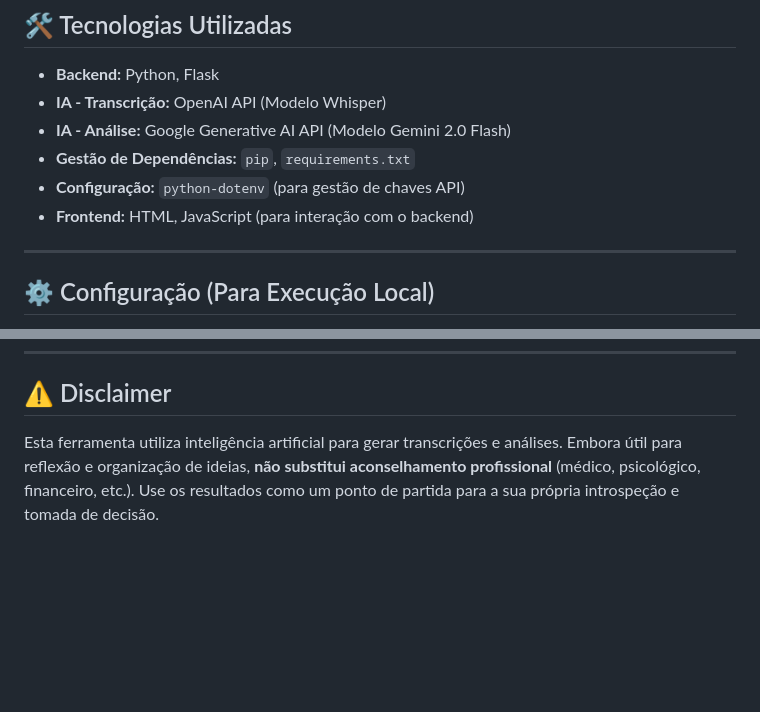
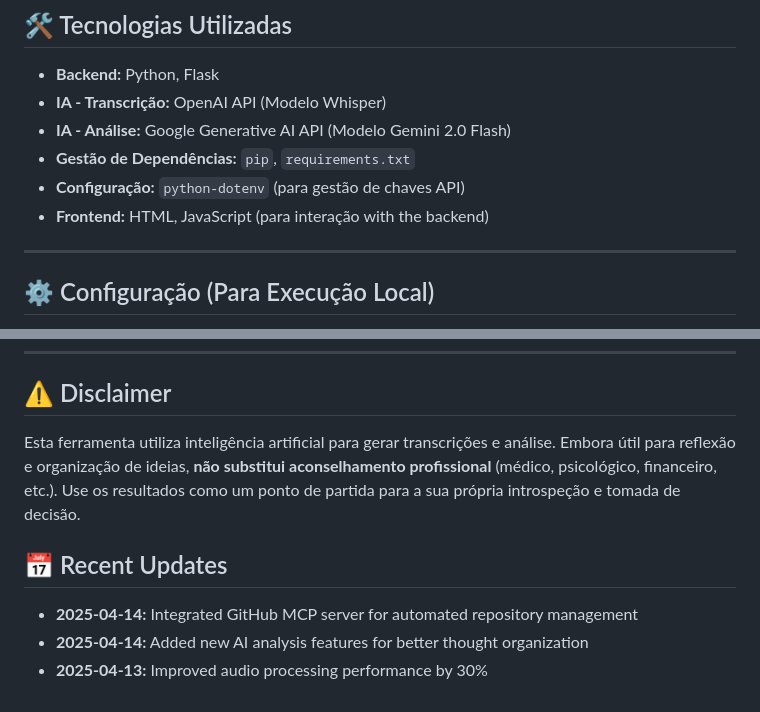
Before and after one commit to joaomj/brain_dump_app, a Markdown page: README.md, 2 parts joined by grey strips. GitHub-like rendering; blank space fills up the shorter version.

Commit message:
Add recent updates section to README

```diff
--- a/README.md
+++ b/README.md
@@ -37,7 +37,7 @@ Transforme suas notas de voz de fluxo de consciência ("brain dumps") em transcr
 * **IA - Análise:** Google Generative AI API (Modelo Gemini 2.0 Flash)
 * **Gestão de Dependências:** `pip`, `requirements.txt`
 * **Configuração:** `python-dotenv` (para gestão de chaves API)
-* **Frontend:** HTML, JavaScript (para interação com o backend)
+* **Frontend:** HTML, JavaScript (para interação with the backend)
 
 ---
 
@@ -83,4 +83,10 @@ Transforme suas notas de voz de fluxo de consciência ("brain dumps") em transcr
 
 ## ⚠️ Disclaimer
 
-Esta ferramenta utiliza inteligência artificial para gerar transcrições e análises. Embora útil para reflexão e organização de ideias, **não substitui aconselhamento profissional** (médico, psicológico, financeiro, etc.). Use os resultados como um ponto de partida para a sua própria introspeção e tomada de decisão.
+Esta ferramenta utiliza inteligência artificial para gerar transcrições e análise. Embora útil para reflexão e organização de ideias, **não substitui aconselhamento profissional** (médico, psicológico, financeiro, etc.). Use os resultados como um ponto de partida para a sua própria introspeção e tomada de decisão.
+
+## 📅 Recent Updates
+
+* **2025-04-14:** Integrated GitHub MCP server for automated repository management
+* **2025-04-14:** Added new AI analysis features for better thought organization
+* **2025-04-13:** Improved audio processing performance by 30%
```
